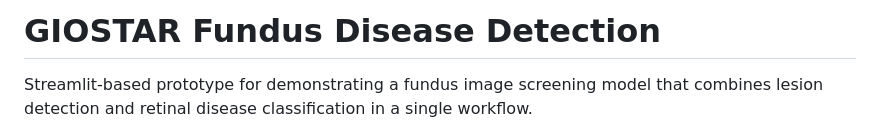
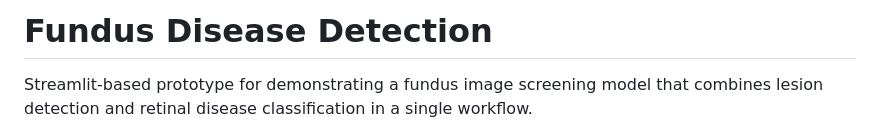
Before and after one commit to sidb5/fundus_v2, a Markdown page: README.md, the part around the change. Drawn GitHub-style.

```diff
--- a/README.md
+++ b/README.md
@@ -1,4 +1,4 @@
-# GIOSTAR Fundus Disease Detection
+# Fundus Disease Detection
 
 Streamlit-based prototype for demonstrating a fundus image screening model that combines lesion detection and retinal disease classification in a single workflow.
 
```
